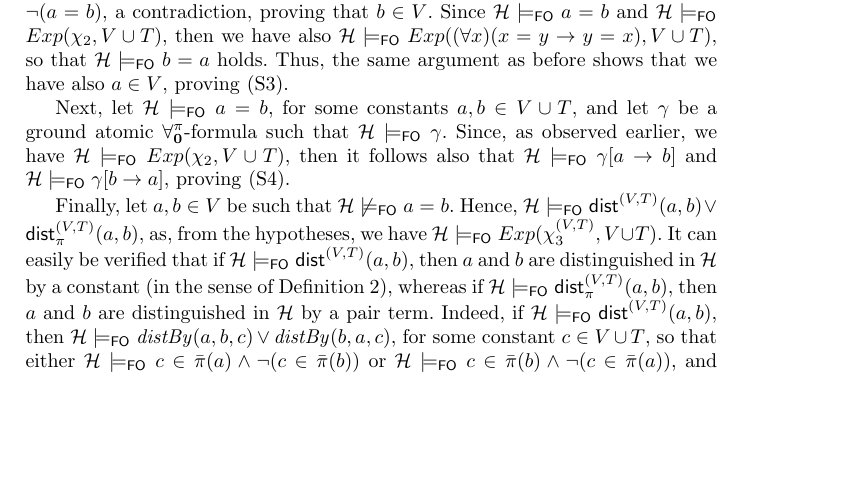
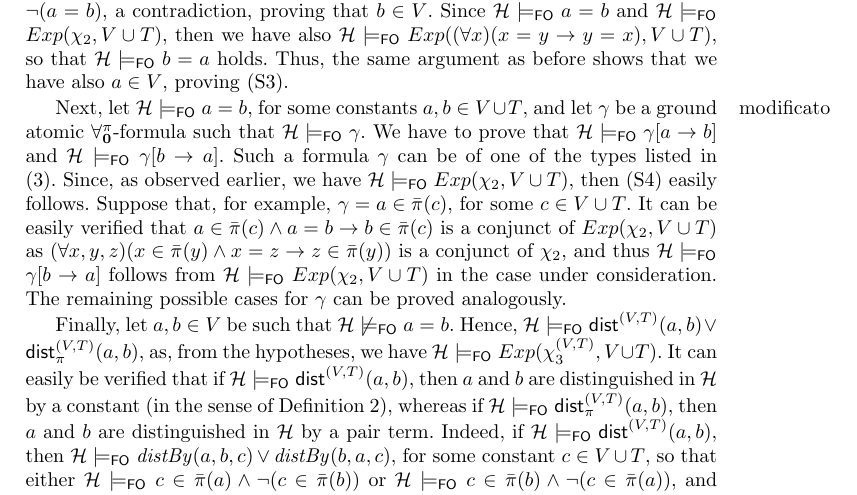
Before and after one commit to cristianolongo/papers, a LaTeX thesis (CILC2014/Forallpizero_herbr.tex): part of page 17 of 21, cut so that both start at the same text, the shorter picture padded with empty space. Compiled offline with pdfLaTeX.

Commit message:
Extend the part relative to (S4) in Lemma 5 #17

```diff
--- a/CILC2014/Forallpizero_herbr.tex
+++ b/CILC2014/Forallpizero_herbr.tex
@@ -1823,15 +1771,25 @@ that $\fomodels{\hinter}{\seteq{\constb}{\consta}}$ holds. Thus, the
 same argument as before shows that we have also
 $\consta \in V$, proving \ref{EQC}.
 
-Next, let $\fomodels{\hinter}{\seteq{\consta}{\constb}}$, for some constants
-$\consta, \constb \in V \cup T$, and let $\gamma$ be a ground atomic
-\Forallpizero-formula such that $\fomodels{\hinter}{\gamma}$.
+Next, let $\fomodels{\hinter}{\seteq{\consta}{\constb}}$, for some
+constants\marginpar{modificato}
+$\consta, \constb \in V \cup T$, and let $\gamma$ be a ground
+atomic \Forallpizero-formula such that $\fomodels{\hinter}{\gamma}$. We have to prove
+that $\fomodels{\hinter}{\subst{\gamma}{\consta}{\constb}}$ and
+$\fomodels{\hinter}{\subst{\gamma}{\constb}{\consta}}$. Such a formula $\gamma$
+can be of one of the types listed in (\ref{ATFORM}).
 Since, as observed earlier, we have
-$\fomodels{\hinter}{\HExp(\exonef, V \cup T)}$, then it follows also
-that
-$\fomodels{\hinter}{\subst{\gamma}{\consta}{\constb}}$ and
-$\fomodels{\hinter}{\subst{\gamma}{\constb}{\consta}}$, proving
-\ref{EX1C}.
+$\fomodels{\hinter}{\HExp(\exonef, V \cup T)}$, then \ref{EX1C} easily
+follows. Suppose that, for example, $\gamma=\nonpairin{\consta}{\constc}$,
+for some $\constc \in V \cup T$. It can be easily verified that
+$\nonpairin{\consta}{\constc} \wedge \seteq{\consta}{\constb} \rightarrow
+\nonpairin{\constb}{\constc}$  is a conjunct of $\HExp(\exonef, V \cup T)$
+as $(\forall x, y, z)(\nonpairin{x}{y} \wedge \seteq{x}{z}
+\rightarrow \nonpairin{z}{y})$ is a conjunct of $\exonef$,
+and thus $\fomodels{\hinter}{\subst{\gamma}{\constb}{\consta}}$
+follows from $\fomodels{\hinter}{\HExp(\exonef, V \cup T)}$ in the case
+under consideration. The
+remaining possible cases for $\gamma$ can be proved analogously.
 
 Finally, let $\consta, \constb \in V$ be such that
 $\notfomodels{\hinter}{\seteq{\consta}{\constb}}$. Hence,
```
Also changed, not shown: CILC2014/Forallpizero_herbr.pdf, CILC2014/Forallpizero_herbr.tex (52 more changed lines).
